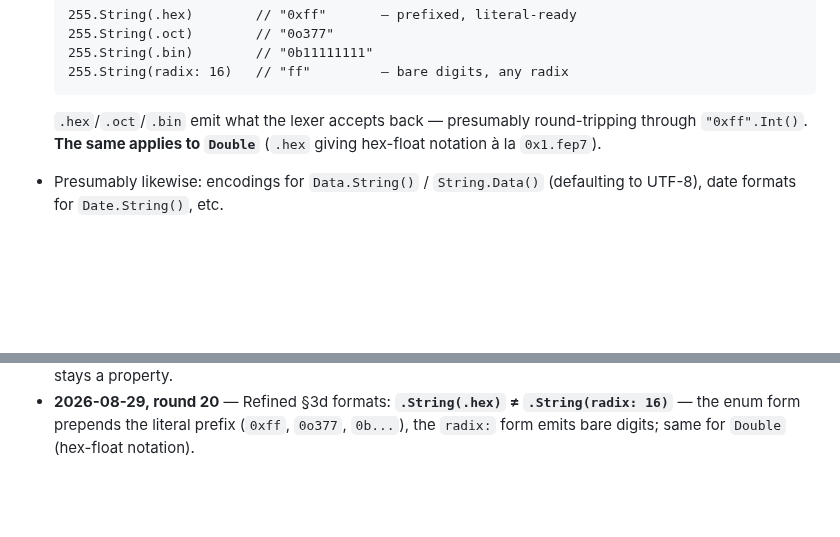
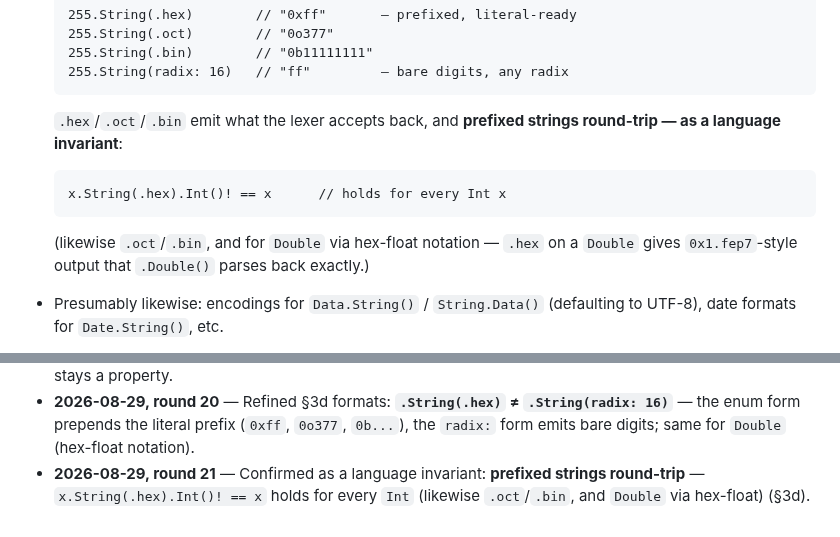
Before and after one commit to dankogai/swiftalk, a Markdown page: Design.md, 2 parts joined by grey strips. Rendered like a GitHub page; blank space fills up the shorter version.

Commit message:
Round 21: prefixed strings round-trip as a language invariant
x.String(.hex).Int()! == x holds for every Int; likewise .oct/.bin,
and Double via hex-float notation, which .Double() parses back
exactly.

Co-Authored-By: Claude Fable 5 <noreply@anthropic.com>

````diff
--- a/Design.md
+++ b/Design.md
@@ -269,9 +269,16 @@ string.Data()     // String → Data    (infallible: text always has bytes)
   255.String(radix: 16)   // "ff"         — bare digits, any radix
   ```
 
-  `.hex`/`.oct`/`.bin` emit what the lexer accepts back — presumably
-  round-tripping through `"0xff".Int()`. **The same applies to
-  `Double`** (`.hex` giving hex-float notation à la `0x1.fep7`).
+  `.hex`/`.oct`/`.bin` emit what the lexer accepts back, and
+  **prefixed strings round-trip — as a language invariant**:
+
+  ```swiftalk
+  x.String(.hex).Int()! == x      // holds for every Int x
+  ```
+
+  (likewise `.oct`/`.bin`, and for `Double` via hex-float notation —
+  `.hex` on a `Double` gives `0x1.fep7`-style output that
+  `.Double()` parses back exactly.)
 * Presumably likewise: encodings for `Data.String()` / `String.Data()`
   (defaulting to UTF-8), date formats for `Date.String()`, etc.
 * **`.String()` is mandatory** — every type must convert to `String`.
@@ -724,3 +731,7 @@ let text   = bytes.String()                   // String? — bytes may not be te
   `.String(radix: 16)`** — the enum form prepends the literal prefix
   (`0xff`, `0o377`, `0b...`), the `radix:` form emits bare digits;
   same for `Double` (hex-float notation).
+* **2026-08-29, round 21** — Confirmed as a language invariant:
+  **prefixed strings round-trip** — `x.String(.hex).Int()! == x` holds
+  for every `Int` (likewise `.oct`/`.bin`, and `Double` via hex-float)
+  (§3d).
````
